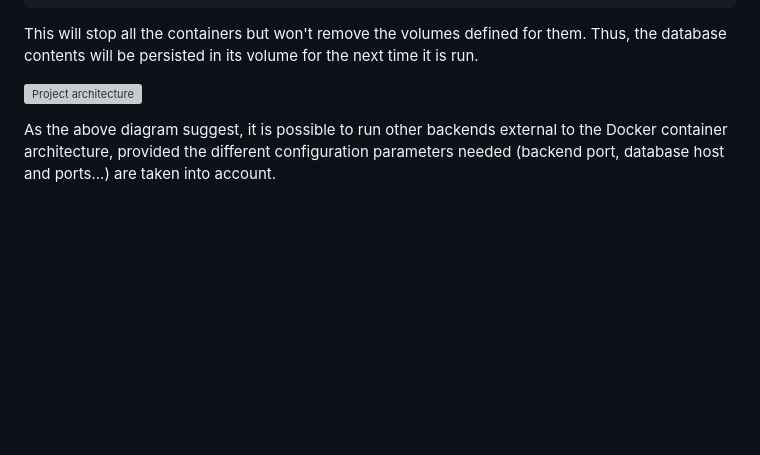
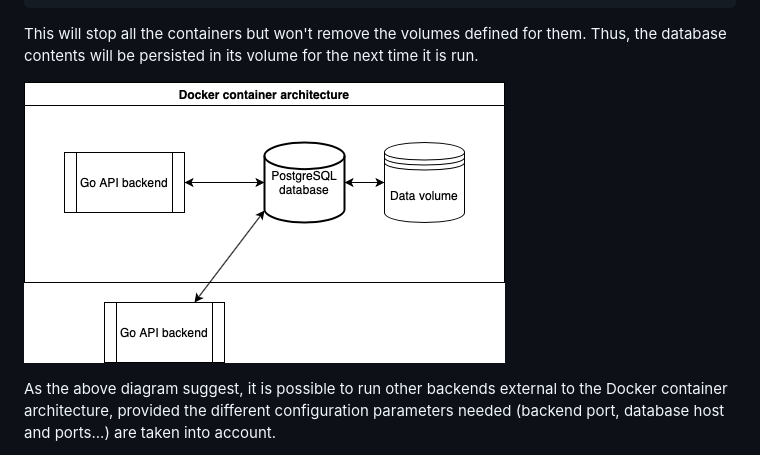
Before and after one commit to DavSanchez/theam_test_crm_api, a Markdown page: README.md, the part around the change. Rendered like a GitHub page; pictures changed too: theam_test_arch.png (added); blank space fills up the shorter version; grey boxes are pictures that could not be loaded.

Commit message:
Added image

```diff
--- a/README.md
+++ b/README.md
@@ -24,7 +24,7 @@ docker-compose down
 
 This will stop all the containers but won't remove the volumes defined for them. Thus, the database contents will be persisted in its volume for the next time it is run.
 
-![Project architecture](./be_architecture.png "Project architecture")
+![Project architecture](./theam_test_arch.png "Project architecture")
 
 As the above diagram suggest, it is possible to run other backends external to the Docker container architecture, provided the different configuration parameters needed (backend port, database host and ports...) are taken into account.
 
```
